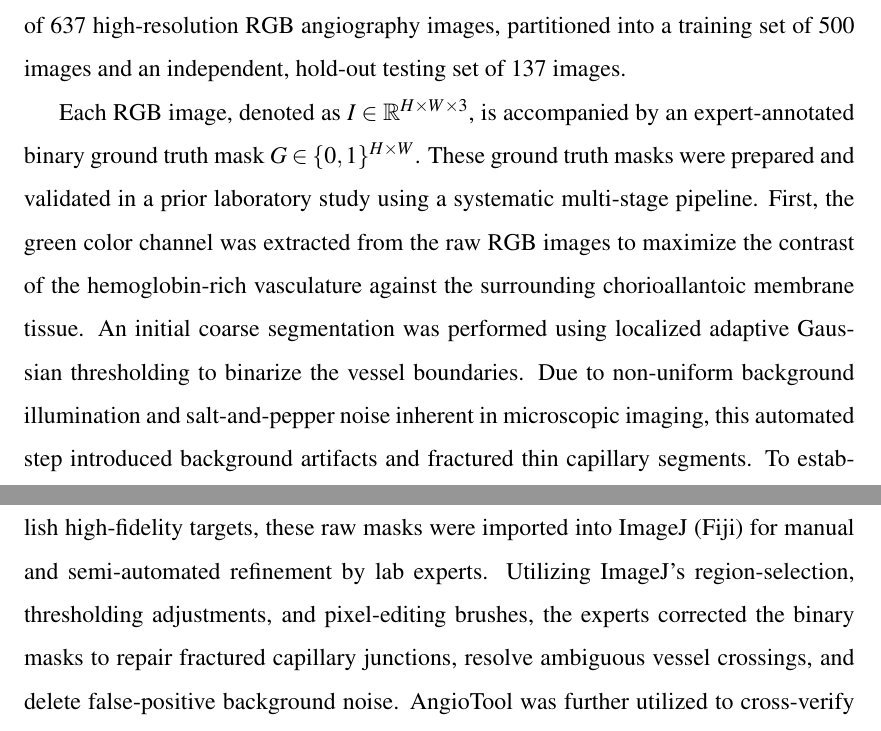
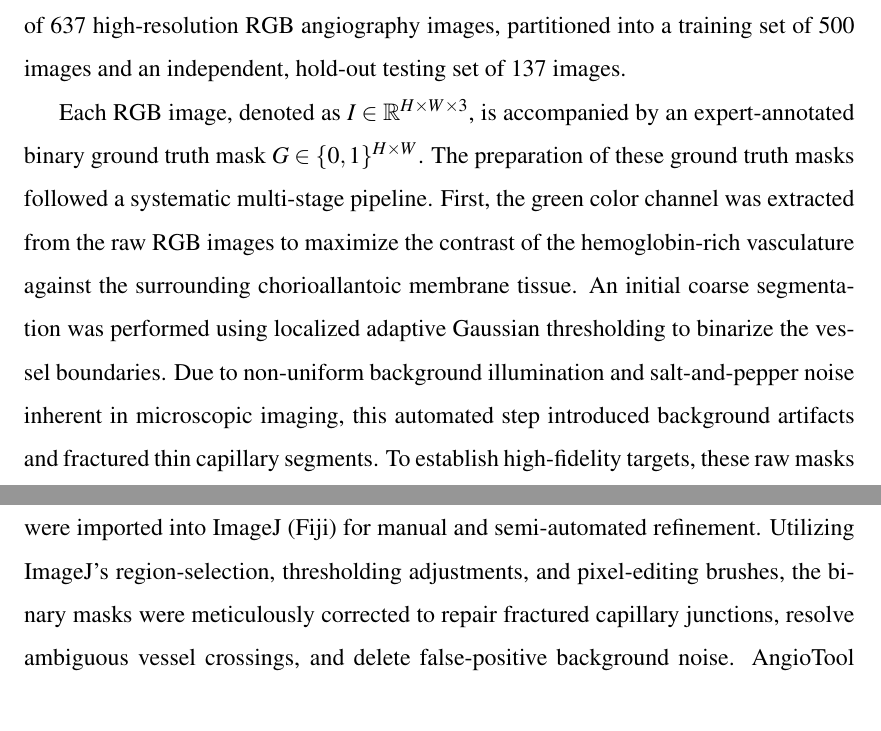
Before and after one commit to codeninjartr/angio, a LaTeX thesis (Thesis/main.tex, which reads Thesis/chapters/4_Methodology.tex): two parts of pages 36 and 37 of 66, joined at a grey line, cut so that both start at the same text. Compiled offline with pdfLaTeX.

Commit message:
Describe ground truth preparation in neutral passive voice to reflect user contribution

```diff
--- a/Thesis/chapters/4_Methodology.tex
+++ b/Thesis/chapters/4_Methodology.tex
@@ -6,7 +6,7 @@ This chapter provides a comprehensive, component-level breakdown of the automate
 \section{Dataset Description and Preprocessing}
 The foundation of any deep learning model lies in the quality, diversity, and statistical distribution of its training data. The primary dataset utilized in this research consists of 637 high-resolution RGB angiography images, partitioned into a training set of 500 images and an independent, hold-out testing set of 137 images.
 
-Each RGB image, denoted as $I \in \mathbb{R}^{H \times W \times 3}$, is accompanied by an expert-annotated binary ground truth mask $G \in \{0,1\}^{H \times W}$. These ground truth masks were prepared and validated in a prior laboratory study using a systematic multi-stage pipeline. First, the green color channel was extracted from the raw RGB images to maximize the contrast of the hemoglobin-rich vasculature against the surrounding chorioallantoic membrane tissue. An initial coarse segmentation was performed using localized adaptive Gaussian thresholding to binarize the vessel boundaries. Due to non-uniform background illumination and salt-and-pepper noise inherent in microscopic imaging, this automated step introduced background artifacts and fractured thin capillary segments. To establish high-fidelity targets, these raw masks were imported into ImageJ (Fiji) for manual and semi-automated refinement by lab experts. Utilizing ImageJ's region-selection, thresholding adjustments, and pixel-editing brushes, the experts corrected the binary masks to repair fractured capillary junctions, resolve ambiguous vessel crossings, and delete false-positive background noise. AngioTool was further utilized to cross-verify the topological continuity and branch connections of the refined vessel tracts. This hybrid manual-digital workflow ensured that even extremely thin capillaries (often less than 3 pixels in width) were preserved with pixel-perfect topological continuity. Finally, to ensure computational efficiency and standardized batch processing during network training, all input images and their corresponding masks were resized to a uniform spatial resolution of $256 \times 256$ pixels using bilinear interpolation for the images and nearest-neighbor interpolation for the masks to preserve discrete binary boundaries.
+Each RGB image, denoted as $I \in \mathbb{R}^{H \times W \times 3}$, is accompanied by an expert-annotated binary ground truth mask $G \in \{0,1\}^{H \times W}$. The preparation of these ground truth masks followed a systematic multi-stage pipeline. First, the green color channel was extracted from the raw RGB images to maximize the contrast of the hemoglobin-rich vasculature against the surrounding chorioallantoic membrane tissue. An initial coarse segmentation was performed using localized adaptive Gaussian thresholding to binarize the vessel boundaries. Due to non-uniform background illumination and salt-and-pepper noise inherent in microscopic imaging, this automated step introduced background artifacts and fractured thin capillary segments. To establish high-fidelity targets, these raw masks were imported into ImageJ (Fiji) for manual and semi-automated refinement. Utilizing ImageJ's region-selection, thresholding adjustments, and pixel-editing brushes, the binary masks were meticulously corrected to repair fractured capillary junctions, resolve ambiguous vessel crossings, and delete false-positive background noise. AngioTool was further utilized to cross-verify the topological continuity and branch connections of the refined vessel tracts. This hybrid manual-digital workflow ensured that even extremely thin capillaries (often less than 3 pixels in width) were preserved with pixel-perfect topological continuity. Finally, to ensure computational efficiency and standardized batch processing during network training, all input images and their corresponding masks were resized to a uniform spatial resolution of $256 \times 256$ pixels using bilinear interpolation for the images and nearest-neighbor interpolation for the masks to preserve discrete binary boundaries.
 
 Following spatial normalization, the pixel intensities of the RGB images are normalized from the range $[0, 255]$ to the range $[0.0, 1.0]$. This vital preprocessing step stabilizes the gradients during backpropagation and accelerates the convergence of the neural networks by ensuring that the input features operate on a similar numerical scale.
 
```
